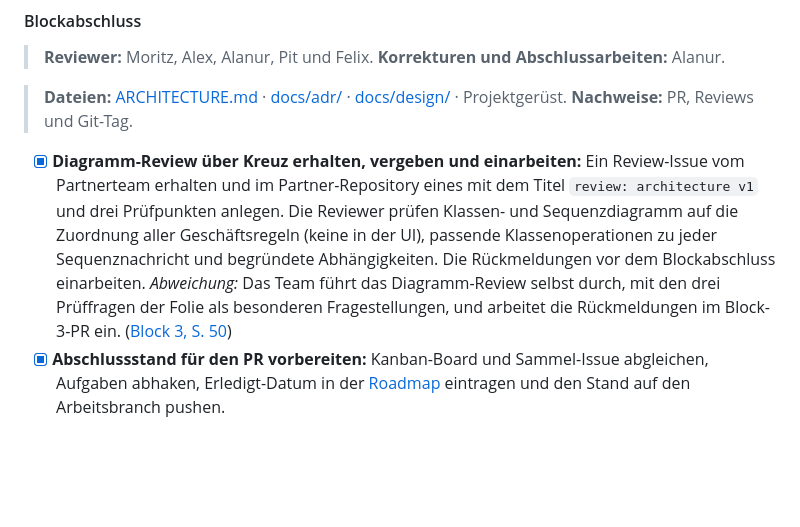
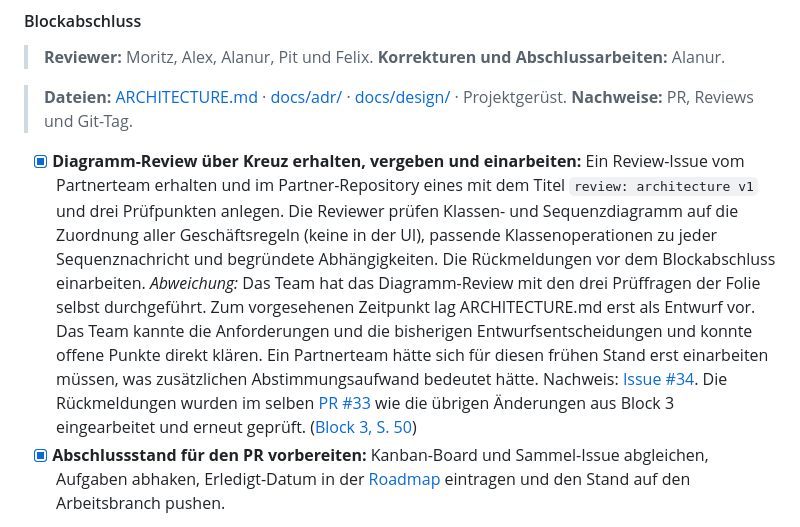
Before and after one commit to felix-henry/photo-album-projekt, a Markdown page: ROADMAP.md, the part around the change. Rendered like a GitHub page; folded sections open; blank space fills up the shorter version.

Commit message:
docs(block-3): Begründung für das Diagramm-Review im Team ergänzen (#25)

```diff
--- a/ROADMAP.md
+++ b/ROADMAP.md
@@ -211,7 +211,7 @@ Die Listen ab Block 2 sind Arbeitslisten. Ein vorhandener Entwurf erfüllt einen
 > **Dateien:** [ARCHITECTURE.md](ARCHITECTURE.md) · [docs/adr/](docs/adr/) · [docs/design/](docs/design/) · Projektgerüst.
 > **Nachweise:** PR, Reviews und Git-Tag.
 
-- [x] **Diagramm-Review über Kreuz erhalten, vergeben und einarbeiten:** Ein Review-Issue vom Partnerteam erhalten und im Partner-Repository eines mit dem Titel `review: architecture v1` und drei Prüfpunkten anlegen. Die Reviewer prüfen Klassen- und Sequenzdiagramm auf die Zuordnung aller Geschäftsregeln (keine in der UI), passende Klassenoperationen zu jeder Sequenznachricht und begründete Abhängigkeiten. Die Rückmeldungen vor dem Blockabschluss einarbeiten. *Abweichung:* Das Team führt das Diagramm-Review selbst durch, mit den drei Prüffragen der Folie als besonderen Fragestellungen, und arbeitet die Rückmeldungen im Block-3-PR ein. ([Block 3, S. 50](docs/lecture_slides/Block_3_Entwurf_und_Entwurfsmuster.pdf#page=50))
+- [x] **Diagramm-Review über Kreuz erhalten, vergeben und einarbeiten:** Ein Review-Issue vom Partnerteam erhalten und im Partner-Repository eines mit dem Titel `review: architecture v1` und drei Prüfpunkten anlegen. Die Reviewer prüfen Klassen- und Sequenzdiagramm auf die Zuordnung aller Geschäftsregeln (keine in der UI), passende Klassenoperationen zu jeder Sequenznachricht und begründete Abhängigkeiten. Die Rückmeldungen vor dem Blockabschluss einarbeiten. *Abweichung:* Das Team hat das Diagramm-Review mit den drei Prüffragen der Folie selbst durchgeführt. Zum vorgesehenen Zeitpunkt lag ARCHITECTURE.md erst als Entwurf vor. Das Team kannte die Anforderungen und die bisherigen Entwurfsentscheidungen und konnte offene Punkte direkt klären. Ein Partnerteam hätte sich für diesen frühen Stand erst einarbeiten müssen, was zusätzlichen Abstimmungsaufwand bedeutet hätte. Nachweis: [Issue #34](https://github.com/felix-henry/photo-album-projekt/issues/34). Die Rückmeldungen wurden im selben [PR #33](https://github.com/felix-henry/photo-album-projekt/pull/33) wie die übrigen Änderungen aus Block 3 eingearbeitet und erneut geprüft. ([Block 3, S. 50](docs/lecture_slides/Block_3_Entwurf_und_Entwurfsmuster.pdf#page=50))
 - [x] **Abschlussstand für den PR vorbereiten:** Kanban-Board und Sammel-Issue abgleichen, Aufgaben abhaken, Erledigt-Datum in der [Roadmap](ROADMAP.md) eintragen und den Stand auf den Arbeitsbranch pushen.
 - **Zwischenstand über PR und Review übernehmen:** Den prüfbaren Architektur- und Projektstand im Repository über den vorgesehenen Git-Prozess zusammenführen. ([PB §3](docs/task_description/Projektbeschreibung_Photo_Album.md#3-organisation-und-meilensteine); [PB §9](docs/task_description/Projektbeschreibung_Photo_Album.md#9-implementierung-git-und-ci-block-4))
 - **Tag `block-3` setzen:** Den Merge-Commit mit `block-3` kennzeichnen und den Tag pushen. Die vorgeschlagene Abgabe ist der Vorabend von Block 4. ([PB §3](docs/task_description/Projektbeschreibung_Photo_Album.md#3-organisation-und-meilensteine))
```
